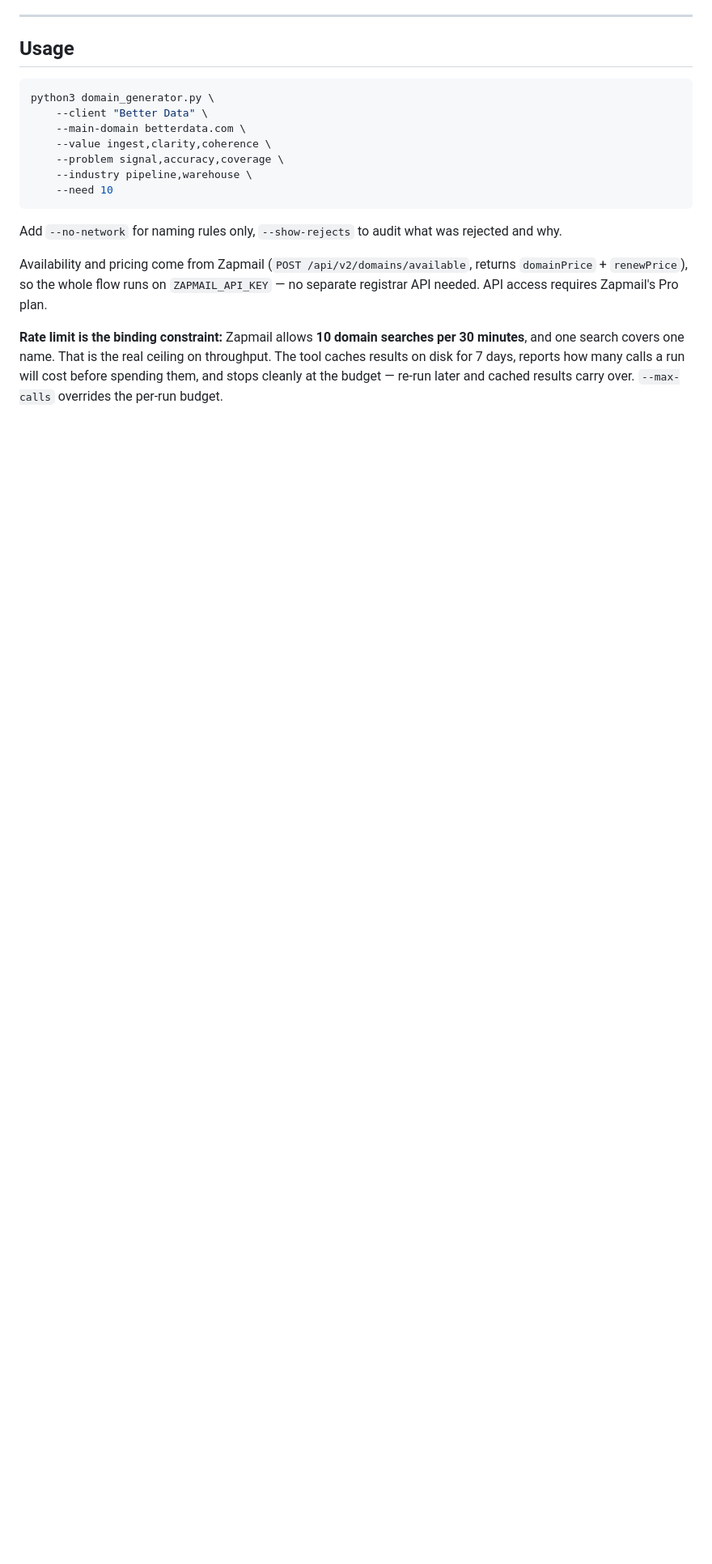
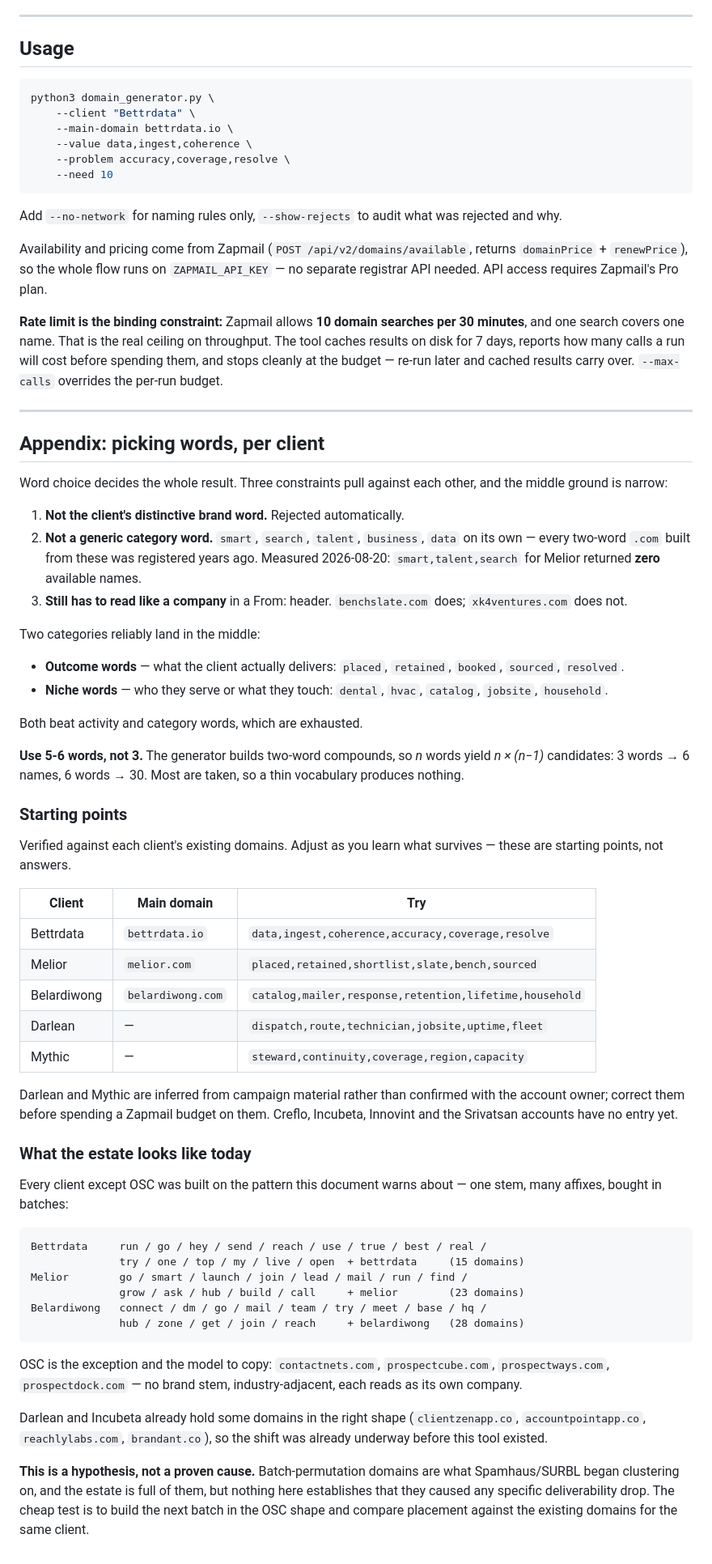
Before and after one commit to justsakshi/infra-bot, a Markdown page: docs/DOMAIN_NAMING_AND_REGISTRATION.md, the part around one of its changes. Shown at 81% size. GitHub-like rendering; blank space fills up the shorter version.

Commit message:
Correct the playbook to Bettrdata and add per-client word guidance
The doc was written against betterdata.com, which is a different company -
the client is Bettrdata (bettrdata.io). Every example is now the real
account, so nobody copies the wrong domain into a run.

Documents the generic-vs-distinctive rule from the 2026-08-20 standup: a
common noun inside the brand stays usable, the distinctive half does not.

Adds an appendix on choosing words, which is what actually decides the
result. Category words are exhausted - smart,talent,search returned zero
available names for Melior on 2026-08-20, while retained,placed,bench,slate
returned ten. Outcome and niche words are the ones that land. It also spells
out that n words yield n*(n-1) candidates, so three words is too thin to work
with.

Records what the estate looks like today, pulled from the asset tracker:
Bettrdata is one stem with fifteen affixes, Melior twenty-three, Belardiwong
twenty-eight - the exact batch shape this document warns about. OSC is the
counter-example worth copying, and parts of Darlean and Incubeta had already
moved that way.

Framed as a hypothesis rather than a diagnosis: the estate matches the
pattern the DNSBLs cluster on, but nothing here shows it caused any specific
deliverability drop. The cheap test is to build the next batch in the OSC
shape and compare placement for the same client.

````diff
--- a/docs/DOMAIN_NAMING_AND_REGISTRATION.md
+++ b/docs/DOMAIN_NAMING_AND_REGISTRATION.md
@@ -148,11 +157,10 @@ does not recover, retire and replace.
 
 ```bash
 python3 domain_generator.py \
-    --client "Better Data" \
-    --main-domain betterdata.com \
-    --value ingest,clarity,coherence \
-    --problem signal,accuracy,coverage \
-    --industry pipeline,warehouse \
+    --client "Bettrdata" \
+    --main-domain bettrdata.io \
+    --value data,ingest,coherence \
+    --problem accuracy,coverage,resolve \
     --need 10
 ```
 
@@ -170,3 +178,76 @@ throughput. The tool caches results on disk for 7 days, reports how many calls
 a run will cost before spending them, and stops cleanly at the budget — re-run
 later and cached results carry over. `--max-calls` overrides the per-run
 budget.
+
+---
+
+## Appendix: picking words, per client
+
+Word choice decides the whole result. Three constraints pull against each
+other, and the middle ground is narrow:
+
+1. **Not the client's distinctive brand word.** Rejected automatically.
+2. **Not a generic category word.** `smart`, `search`, `talent`, `business`,
+   `data` on its own — every two-word `.com` built from these was registered
+   years ago. Measured 2026-08-20: `smart,talent,search` for Melior returned
+   **zero** available names.
+3. **Still has to read like a company** in a From: header. `benchslate.com`
+   does; `xk4ventures.com` does not.
+
+Two categories reliably land in the middle:
+
+- **Outcome words** — what the client actually delivers: `placed`, `retained`,
+  `booked`, `sourced`, `resolved`.
+- **Niche words** — who they serve or what they touch: `dental`, `hvac`,
+  `catalog`, `jobsite`, `household`.
+
+Both beat activity and category words, which are exhausted.
+
+**Use 5-6 words, not 3.** The generator builds two-word compounds, so *n*
+words yield *n × (n−1)* candidates: 3 words → 6 names, 6 words → 30. Most are
+taken, so a thin vocabulary produces nothing.
+
+### Starting points
+
+Verified against each client's existing domains. Adjust as you learn what
+survives — these are starting points, not answers.
+
+| Client | Main domain | Try |
+|---|---|---|
+| Bettrdata | `bettrdata.io` | `data,ingest,coherence,accuracy,coverage,resolve` |
+| Melior | `melior.com` | `placed,retained,shortlist,slate,bench,sourced` |
+| Belardiwong | `belardiwong.com` | `catalog,mailer,response,retention,lifetime,household` |
+| Darlean | — | `dispatch,route,technician,jobsite,uptime,fleet` |
+| Mythic | — | `steward,continuity,coverage,region,capacity` |
+
+Darlean and Mythic are inferred from campaign material rather than confirmed
+with the account owner; correct them before spending a Zapmail budget on
+them. Creflo, Incubeta, Innovint and the Srivatsan accounts have no entry yet.
+
+### What the estate looks like today
+
+Every client except OSC was built on the pattern this document warns about —
+one stem, many affixes, bought in batches:
+
+```
+Bettrdata     run / go / hey / send / reach / use / true / best / real /
+              try / one / top / my / live / open  + bettrdata     (15 domains)
+Melior        go / smart / launch / join / lead / mail / run / find /
+              grow / ask / hub / build / call     + melior        (23 domains)
+Belardiwong   connect / dm / go / mail / team / try / meet / base / hq /
+              hub / zone / get / join / reach     + belardiwong   (28 domains)
+```
+
+OSC is the exception and the model to copy: `contactnets.com`,
+`prospectcube.com`, `prospectways.com`, `prospectdock.com` — no brand stem,
+industry-adjacent, each reads as its own company.
+
+Darlean and Incubeta already hold some domains in the right shape
+(`clientzenapp.co`, `accountpointapp.co`, `reachlylabs.com`, `brandant.co`),
+so the shift was already underway before this tool existed.
+
+**This is a hypothesis, not a proven cause.** Batch-permutation domains are
+what Spamhaus/SURBL began clustering on, and the estate is full of them, but
+nothing here establishes that they caused any specific deliverability drop.
+The cheap test is to build the next batch in the OSC shape and compare
+placement against the existing domains for the same client.
````
Also changed, not shown: other parts of docs/DOMAIN_NAMING_AND_REGISTRATION.md (+20 -11 lines).
